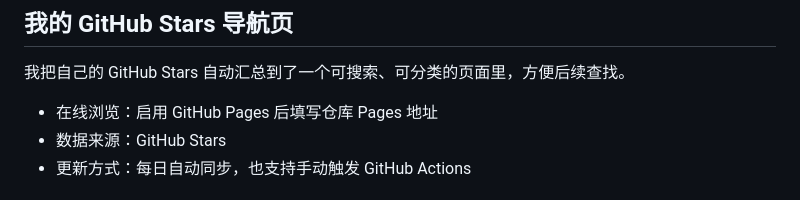
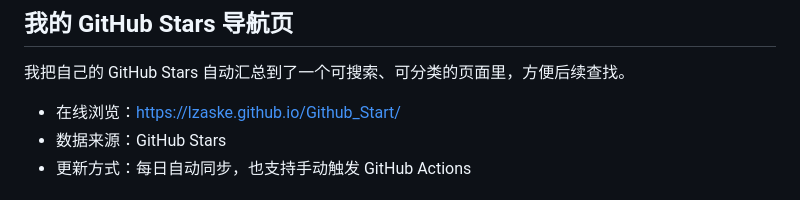
Before and after one commit to Lzaske/Github_Start, a Markdown page: README.zh-cn.md, the part around the change. Drawn GitHub-style.

Commit message:
docs: add stars hub pages link

```diff
--- a/README.zh-cn.md
+++ b/README.zh-cn.md
@@ -101,7 +101,7 @@
 
 我把自己的 GitHub Stars 自动汇总到了一个可搜索、可分类的页面里，方便后续查找。
 
-- 在线浏览：启用 GitHub Pages 后填写仓库 Pages 地址
+- 在线浏览：https://lzaske.github.io/Github_Start/
 - 数据来源：GitHub Stars
 - 更新方式：每日自动同步，也支持手动触发 GitHub Actions
 
```
